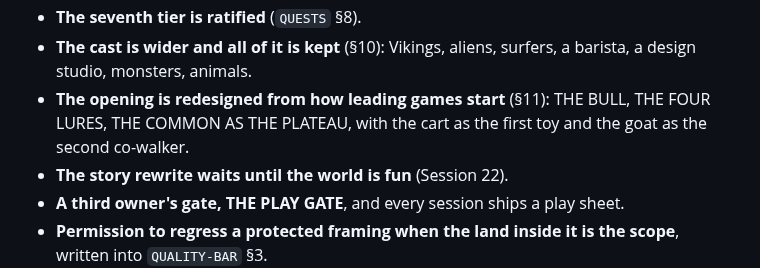
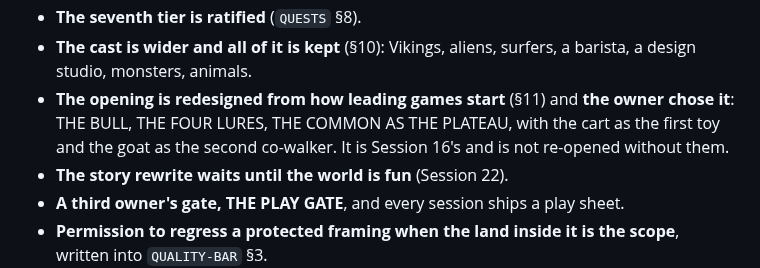
Before and after one commit to uxpreview/adventure, a Markdown page: SESSIONS.md, the part around the change. Drawn GitHub-style.

```diff
--- a/SESSIONS.md
+++ b/SESSIONS.md
@@ -49,9 +49,10 @@ overreached the way the count law did.
 - **The seventh tier is ratified** (`QUESTS` §8).
 - **The cast is wider and all of it is kept** (§10): Vikings, aliens,
   surfers, a barista, a design studio, monsters, animals.
-- **The opening is redesigned from how leading games start** (§11):
-  THE BULL, THE FOUR LURES, THE COMMON AS THE PLATEAU, with the cart as
-  the first toy and the goat as the second co-walker.
+- **The opening is redesigned from how leading games start** (§11) and
+  **the owner chose it**: THE BULL, THE FOUR LURES, THE COMMON AS THE
+  PLATEAU, with the cart as the first toy and the goat as the second
+  co-walker. It is Session 16's and is not re-opened without them.
 - **The story rewrite waits until the world is fun** (Session 22).
 - **A third owner's gate, THE PLAY GATE**, and every session ships a
   play sheet.
```
Also changed, not shown: PLAN.md (+1 -1 lines), design/THE-FUN-PASS.md (+8 -3 lines).
